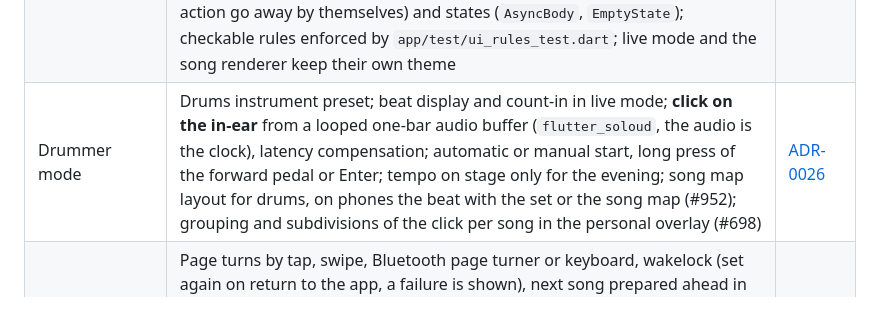
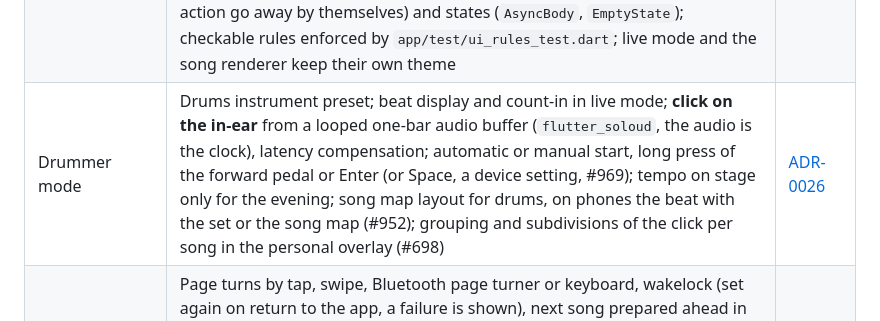
Before and after one commit to setDING/setDING, a Markdown page: docs/architecture/README.md, the part around the change. Drawn GitHub-style.

```diff
--- a/docs/architecture/README.md
+++ b/docs/architecture/README.md
@@ -62,7 +62,7 @@ A user can be a member of several organizations and bands; roles are defined per
 | Keyboard shortcuts | **Esc goes back** on every screen when nothing else handles it (dialogs, menus, own Esc keep it; `PopScope` respected); per-screen single-key shortcuts (`PageShortcuts`) only while the screen is current and visible and **no text field has the focus**: **E** edit, **L** live, **+/−** personal transposition, **←/→** previous/next song of the set, **/** or Ctrl+F search; **?** lists all shortcuts | [ADR-0049](adr/0049-keyboard-shortcuts.md) |
 | Settings layout | Every settings category is a list of **titled sections separated by dividers**, and **every option has a leading icon** (shared `SettingsSwitch` / `SettingsChoice` require it); the synced/device note is a tonal banner; the content uses the width of its pane, in two columns of sections from 1040 (the song display in one, for its preview); a widget test fails on an option without an icon or outside a section | [ADR-0050](adr/0050-settings-screen-layout.md) |
 | UI design rules | App-wide **design rules** for the management screens ([guide](../development/ui-design.md)), the base under the settings layout of ADR-0050: colours only from the scheme or `StatusColors`, spacing in steps of 4, width limits on large screens, and **shared widgets** for section headers (`SectionHeader`, also under `SettingsSection`), confirmations (`confirm`, destructive by default with an error-coloured button), danger zones (`DangerZone`, a red-tinted tile at the end of a screen), messages (`showMessage…`, replace the one shown, hints with an action go away by themselves) and states (`AsyncBody`, `EmptyState`); checkable rules enforced by `app/test/ui_rules_test.dart`; live mode and the song renderer keep their own theme | [ADR-0051](adr/0051-ui-design-rules.md) |
-| Drummer mode | Drums instrument preset; beat display and count-in in live mode; **click on the in-ear** from a looped one-bar audio buffer (`flutter_soloud`, the audio is the clock), latency compensation; automatic or manual start, long press of the forward pedal or Enter; tempo on stage only for the evening; song map layout for drums, on phones the beat with the set or the song map (#952); grouping and subdivisions of the click per song in the personal overlay (#698) | [ADR-0026](adr/0026-drummer-mode.md) |
+| Drummer mode | Drums instrument preset; beat display and count-in in live mode; **click on the in-ear** from a looped one-bar audio buffer (`flutter_soloud`, the audio is the clock), latency compensation; automatic or manual start, long press of the forward pedal or Enter (or Space, a device setting, #969); tempo on stage only for the evening; song map layout for drums, on phones the beat with the set or the song map (#952); grouping and subdivisions of the click per song in the personal overlay (#698) | [ADR-0026](adr/0026-drummer-mode.md) |
 | Live mode | Page turns by tap, swipe, Bluetooth page turner or keyboard, wakelock (set again on return to the app, a failure is shown), next song prepared ahead in idle time (no work in the frames of a turn), progress bar of the set with the pages of the current song, stage appearance (dark/black) independent of the app theme, parts outside the song sequence dimmed or (personal setting) hidden; each member navigates independently (**no leader sync**); the sync is paused while live, one hint sums up the changes of others afterwards | [ADR-0007](adr/0007-live-mode.md) |
 | Localization | UI in **German (Swiss, `de-CH`) and English**, selectable in the settings | [ADR-0008](adr/0008-localization.md) |
 | Sheet music | **PDF attachments** per song, synced and available offline, shown in live mode | [ADR-0009](adr/0009-pdf-attachments.md) |
```
Also changed, not shown: docs/screenshots/settings_space_beat.png (added), docs/screenshots/settings_space_beat_de.png (added), 16 other files.
